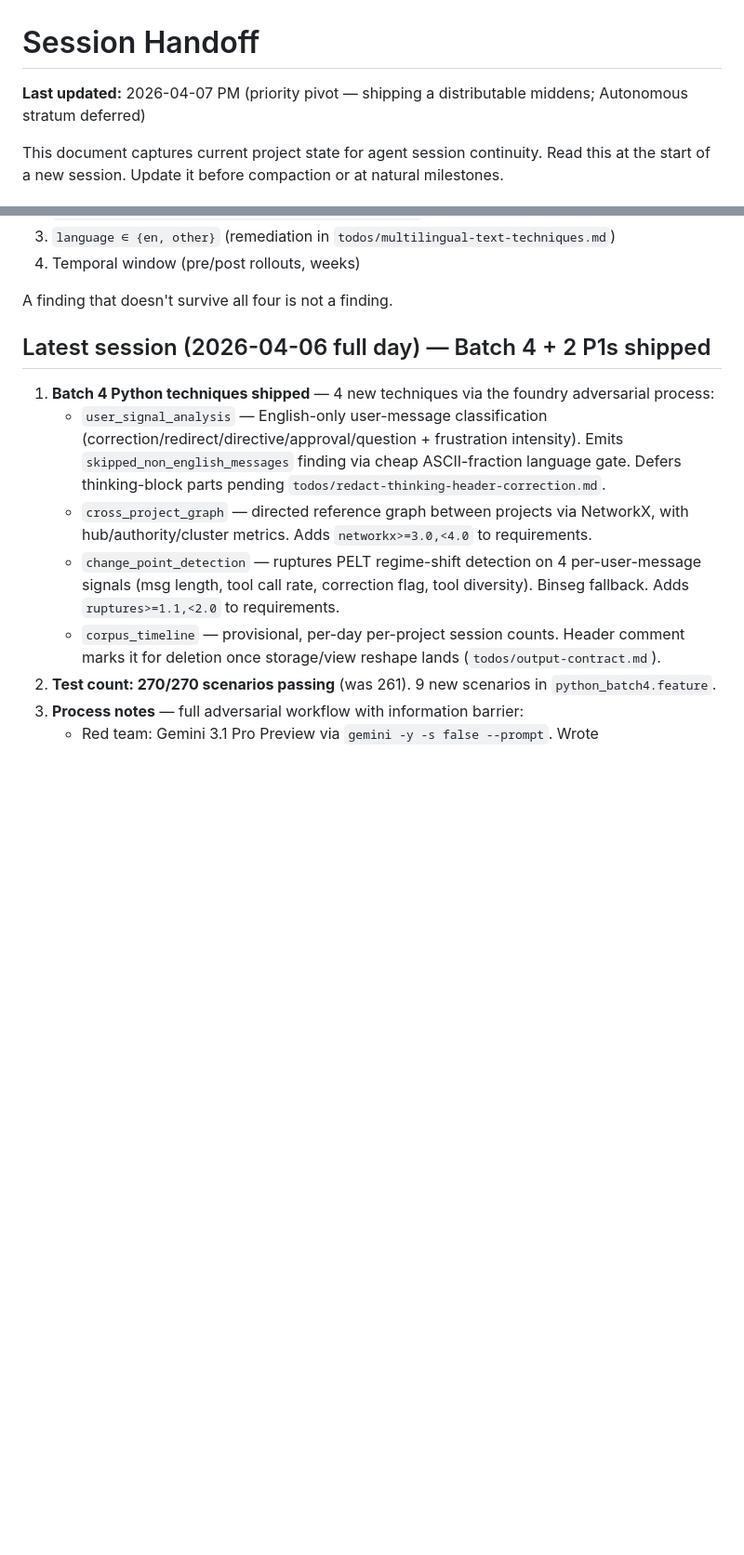
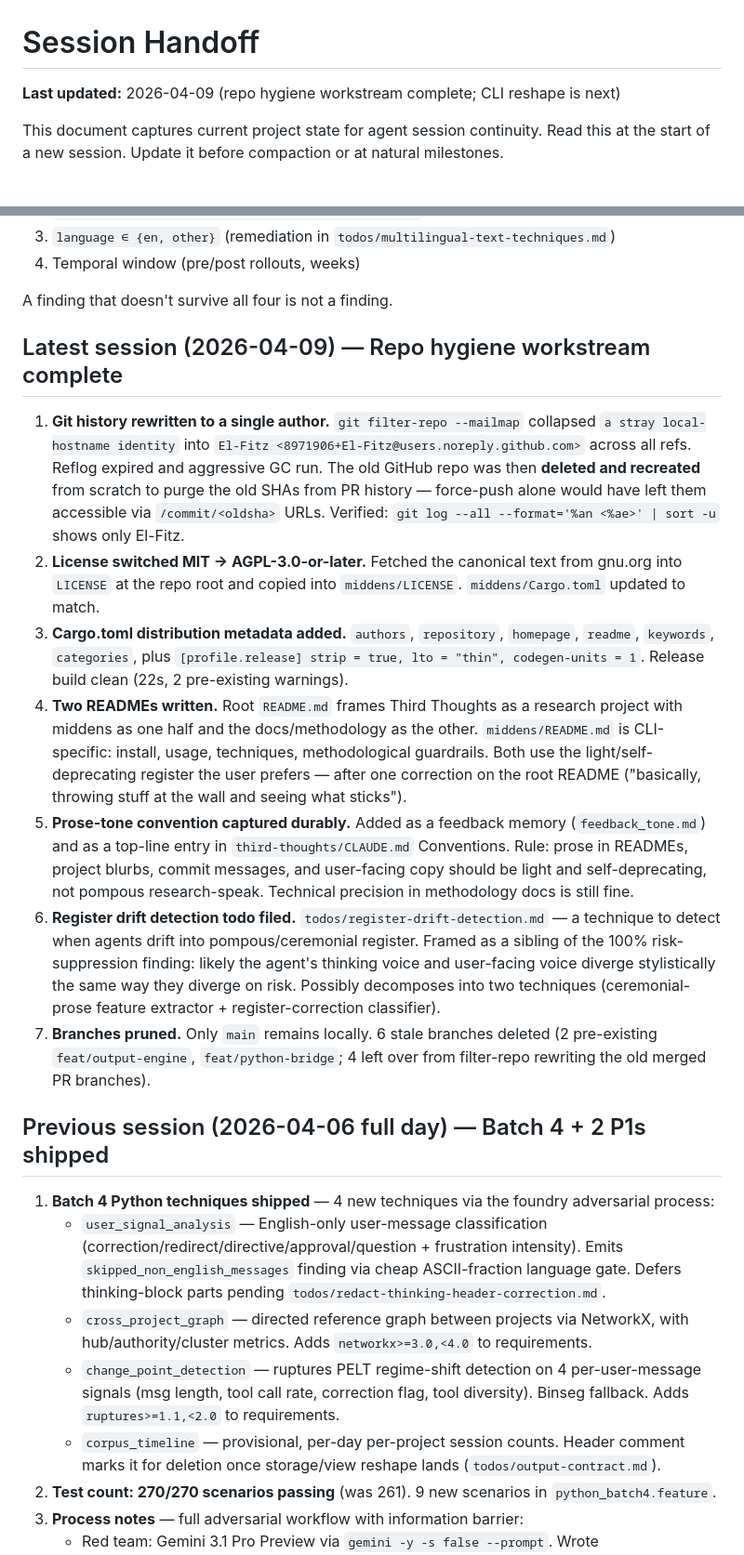
Before and after one commit to Lightless-Labs/third-thoughts, a Markdown page: docs/HANDOFF.md, 2 parts joined by grey strips. Shown at 93% size. Rendered like a GitHub page; blank space fills up the shorter version.

Commit message:
docs(handoff): workstream 1 (repo hygiene) complete; CLI reshape is next

```diff
--- a/docs/HANDOFF.md
+++ b/docs/HANDOFF.md
@@ -1,6 +1,6 @@
 # Session Handoff
 
-**Last updated:** 2026-04-07 PM (priority pivot — shipping a distributable middens; Autonomous stratum deferred)
+**Last updated:** 2026-04-09 (repo hygiene workstream complete; CLI reshape is next)
 
 This document captures current project state for agent session continuity. Read this at the start of a new session. Update it before compaction or at natural milestones.
 
@@ -59,7 +63,17 @@ Bot-review story for the curious: 49 distinct inline findings across 4 review ro
 
 A finding that doesn't survive all four is not a finding.
 
-## Latest session (2026-04-06 full day) — Batch 4 + 2 P1s shipped
+## Latest session (2026-04-09) — Repo hygiene workstream complete
+
+1. **Git history rewritten to a single author.** `git filter-repo --mailmap` collapsed `a stray local-hostname identity` into `El-Fitz <8971906+El-Fitz@users.noreply.github.com>` across all refs. Reflog expired and aggressive GC run. The old GitHub repo was then **deleted and recreated** from scratch to purge the old SHAs from PR history — force-push alone would have left them accessible via `/commit/<oldsha>` URLs. Verified: `git log --all --format='%an <%ae>' | sort -u` shows only El-Fitz.
+2. **License switched MIT → AGPL-3.0-or-later.** Fetched the canonical text from gnu.org into `LICENSE` at the repo root and copied into `middens/LICENSE`. `middens/Cargo.toml` updated to match.
+3. **Cargo.toml distribution metadata added.** `authors`, `repository`, `homepage`, `readme`, `keywords`, `categories`, plus `[profile.release] strip = true, lto = "thin", codegen-units = 1`. Release build clean (22s, 2 pre-existing warnings).
+4. **Two READMEs written.** Root `README.md` frames Third Thoughts as a research project with middens as one half and the docs/methodology as the other. `middens/README.md` is CLI-specific: install, usage, techniques, methodological guardrails. Both use the light/self-deprecating register the user prefers — after one correction on the root README ("basically, throwing stuff at the wall and seeing what sticks").
+5. **Prose-tone convention captured durably.** Added as a feedback memory (`feedback_tone.md`) and as a top-line entry in `third-thoughts/CLAUDE.md` Conventions. Rule: prose in READMEs, project blurbs, commit messages, and user-facing copy should be light and self-deprecating, not pompous research-speak. Technical precision in methodology docs is still fine.
+6. **Register drift detection todo filed.** `todos/register-drift-detection.md` — a technique to detect when agents drift into pompous/ceremonial register. Framed as a sibling of the 100% risk-suppression finding: likely the agent's thinking voice and user-facing voice diverge stylistically the same way they diverge on risk. Possibly decomposes into two techniques (ceremonial-prose feature extractor + register-correction classifier).
+7. **Branches pruned.** Only `main` remains locally. 6 stale branches deleted (2 pre-existing `feat/output-engine`, `feat/python-bridge`; 4 left over from filter-repo rewriting the old merged PR branches).
+
+## Previous session (2026-04-06 full day) — Batch 4 + 2 P1s shipped
 
 1. **Batch 4 Python techniques shipped** — 4 new techniques via the foundry adversarial process:
    - `user_signal_analysis` — English-only user-message classification (correction/redirect/directive/approval/question + frustration intensity). Emits `skipped_non_english_messages` finding via cheap ASCII-fraction language gate. Defers thinking-block parts pending `todos/redact-thinking-header-correction.md`.
```
Also changed, not shown: other parts of docs/HANDOFF.md (+6 -2 lines).
